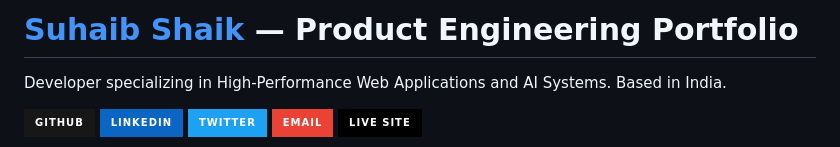
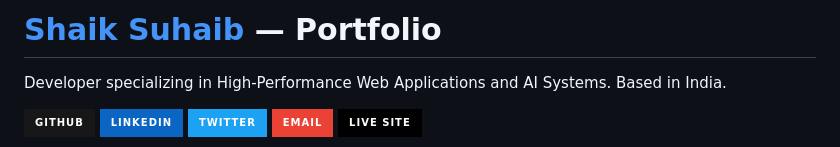
Before and after one commit to RIxiV1/portfolio-suhaib, a Markdown page: README.md, the part around the change. Drawn GitHub-style; badges without logos.

```diff
--- a/README.md
+++ b/README.md
@@ -1,4 +1,4 @@
-# [Suhaib Shaik](https://github.com/RIxiV1) — Product Engineering Portfolio
+# [Shaik Suhaib](https://github.com/RIxiV1) —  Portfolio
 
 Developer specializing in High-Performance Web Applications and AI Systems. Based in India.
 
```
